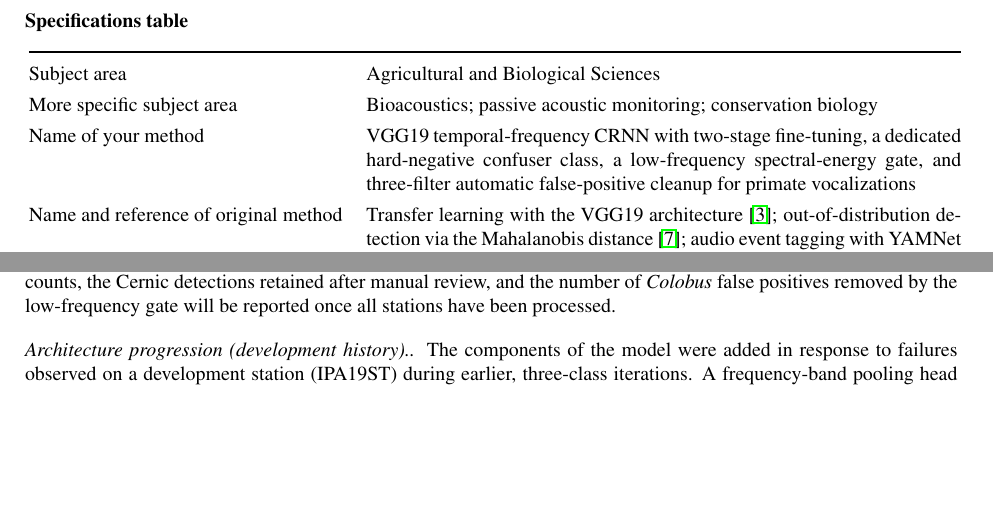
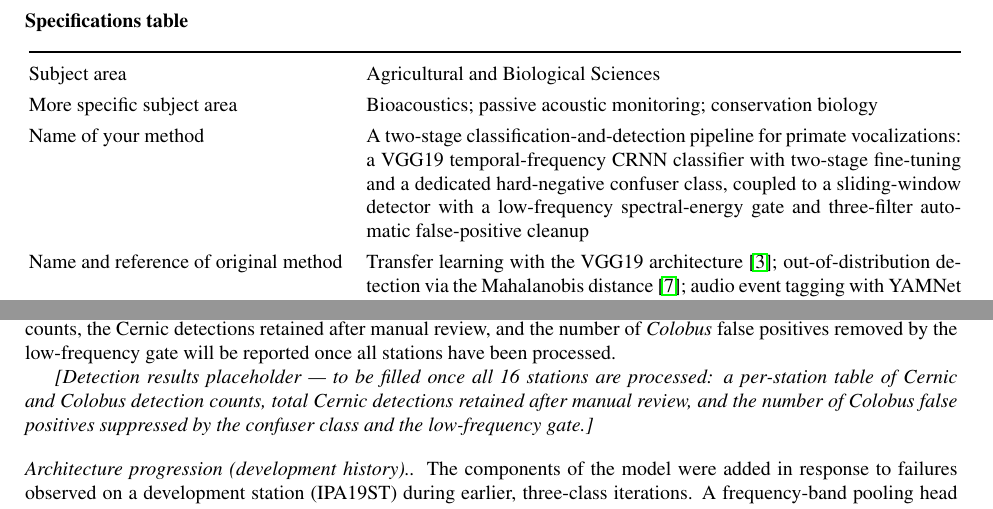
Before and after one commit to Mo119m/primates-sound-detection, a LaTeX paper (paper/methodsx_manuscript.tex): two parts of pages 2 and 7 of 9, joined at a grey line, cut so that both start at the same text, the shorter picture padded with empty space. Compiled offline with pdfLaTeX.

Commit message:
Manuscript: make detection task explicit, add placeholders
- Method name now states "classification-and-detection pipeline" so the
  sliding-window detector is represented alongside the CRNN classifier
- Related research article: "None." -> "[To be added.]" placeholder
- Add explicit bracketed placeholder for per-station detection results
  to be filled once all 16 stations are processed

https://claude.ai/code/session_01GRhKW3iKJjm2wYYeUd56Hq

```diff
--- a/paper/methodsx_manuscript.tex
+++ b/paper/methodsx_manuscript.tex
@@ -126,10 +126,11 @@ hard-negative retraining loop.]}
 Subject area & Agricultural and Biological Sciences \\
 More specific subject area & Bioacoustics; passive acoustic monitoring;
 conservation biology \\
-Name of your method & VGG19 temporal-frequency CRNN with two-stage
-fine-tuning, a dedicated hard-negative confuser class, a low-frequency
-spectral-energy gate, and three-filter automatic false-positive cleanup for
-primate vocalizations \\
+Name of your method & A two-stage classification-and-detection pipeline for
+primate vocalizations: a VGG19 temporal-frequency CRNN classifier with
+two-stage fine-tuning and a dedicated hard-negative confuser class, coupled to
+a sliding-window detector with a low-frequency spectral-energy gate and
+three-filter automatic false-positive cleanup \\
 Name and reference of original method & Transfer learning with the VGG19
 architecture \cite{simonyan2015}; out-of-distribution detection via the
 Mahalanobis distance \cite{lee2018}; audio event tagging with YAMNet trained
@@ -528,6 +529,12 @@ detections retained after manual review, and the number of \textit{Colobus}
 false positives removed by the low-frequency gate will be reported once all
 stations have been processed.
 
+\textit{[Detection results placeholder --- to be filled once all 16 stations
+are processed: a per-station table of Cernic and \textit{Colobus} detection
+counts, total Cernic detections retained after manual review, and the number
+of \textit{Colobus} false positives suppressed by the confuser class and the
+low-frequency gate.]}
+
 \paragraph{Architecture progression (development history).}
 The components of the model were added in response to failures observed on a
 development station (IPA19ST) during earlier, three-class iterations. A
```
Also changed, not shown: paper/methodsx_manuscript.tex (2 more changed lines).
